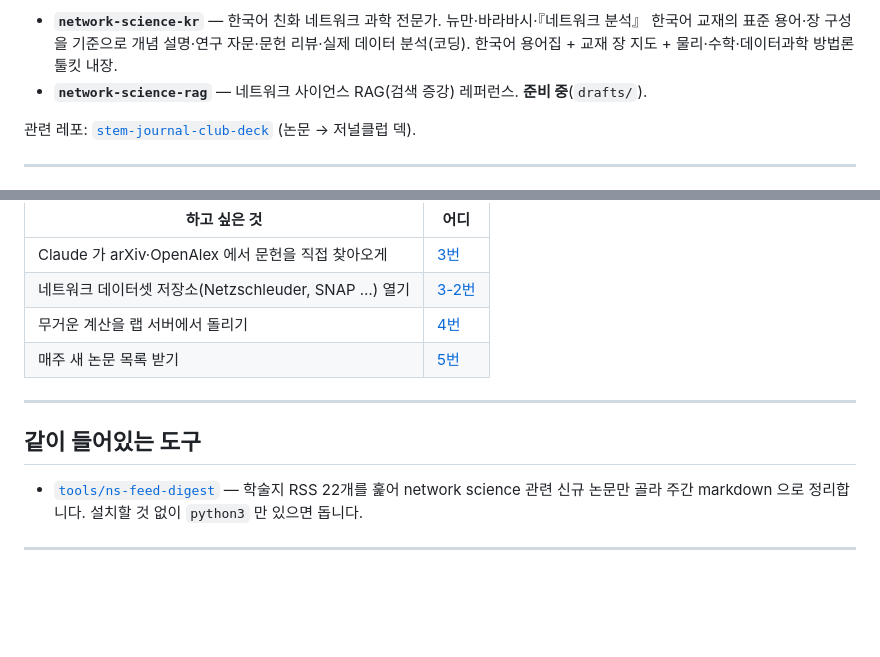
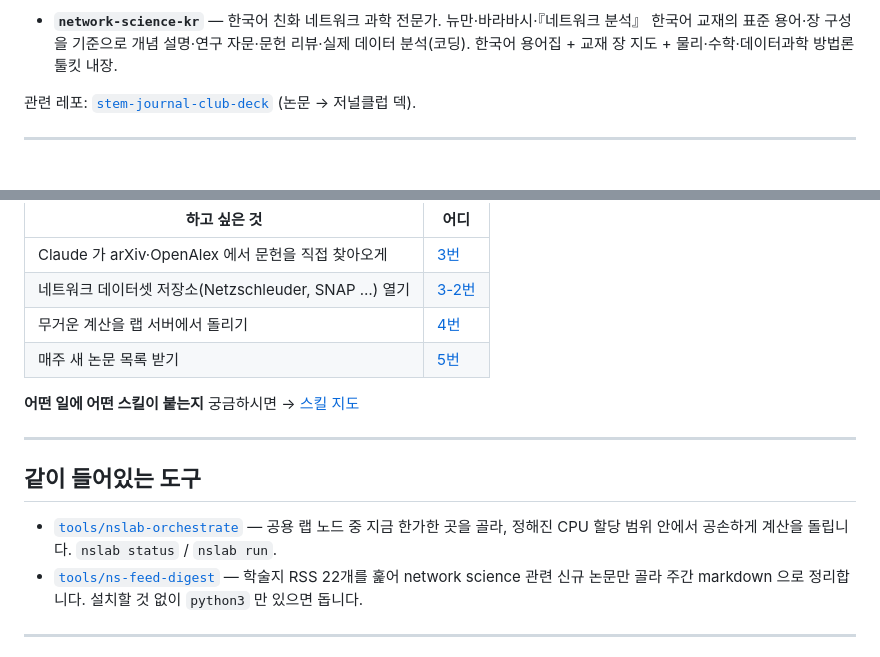
Before and after one commit to Gahyoun/gnu-network-science-skills, a Markdown page: README.md, 2 parts joined by grey strips. GitHub-like rendering; blank space fills up the shorter version.

```diff
--- a/README.md
+++ b/README.md
@@ -17,7 +17,6 @@ AI 에게 네트워크 과학을 물어보면 용어를 영어로 섞어 쓰거
 - **`network-science-kr`** — 한국어 친화 네트워크 과학 전문가. 뉴만·바라바시·『네트워크 분석』
   한국어 교재의 표준 용어·장 구성을 기준으로 개념 설명·연구 자문·문헌 리뷰·실제 데이터 분석(코딩).
   한국어 용어집 + 교재 장 지도 + 물리·수학·데이터과학 방법론 툴킷 내장.
-- **`network-science-rag`** — 네트워크 사이언스 RAG(검색 증강) 레퍼런스. **준비 중**(`drafts/`).
 
 관련 레포: [`stem-journal-club-deck`](https://github.com/Gahyoun/stem-journal-club-deck) (논문 → 저널클럽 덱).
 
@@ -110,10 +109,14 @@ betweenness 랑 closeness 중에 뭘 써야 하는 상황인지 모르겠어
 | 무거운 계산을 랩 서버에서 돌리기 | [4번](docs/claude-science-setup.md#4-claude-science--랩-서버-연결-선택) |
 | 매주 새 논문 목록 받기 | [5번](docs/claude-science-setup.md#5-주간-논문-digest-선택) |
 
+**어떤 일에 어떤 스킬이 붙는지** 궁금하시면 → [스킬 지도](docs/skill-map.md)
+
 ---
 
 ## 같이 들어있는 도구
 
+- [`tools/nslab-orchestrate`](tools/nslab-orchestrate) — 공용 랩 노드 중 지금 한가한 곳을 골라,
+  정해진 CPU 할당 범위 안에서 공손하게 계산을 돌립니다. `nslab status` / `nslab run`.
 - [`tools/ns-feed-digest`](tools/ns-feed-digest) — 학술지 RSS 22개를 훑어 network science 관련
   신규 논문만 골라 주간 markdown 으로 정리합니다. 설치할 것 없이 `python3` 만 있으면 돕니다.
 
```
Also changed, not shown: docs/skill-map.md (added, +54 -0 lines), skills/network-science-kr/SKILL.md (+17 -0 lines).
